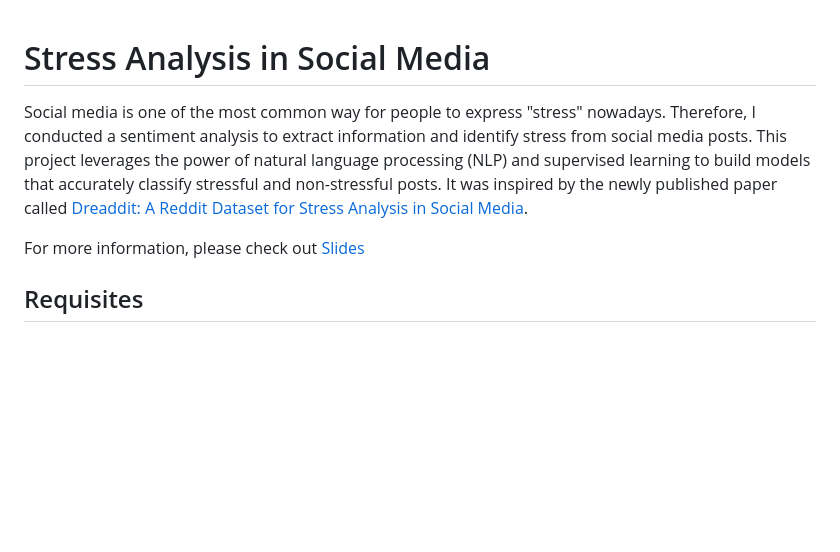
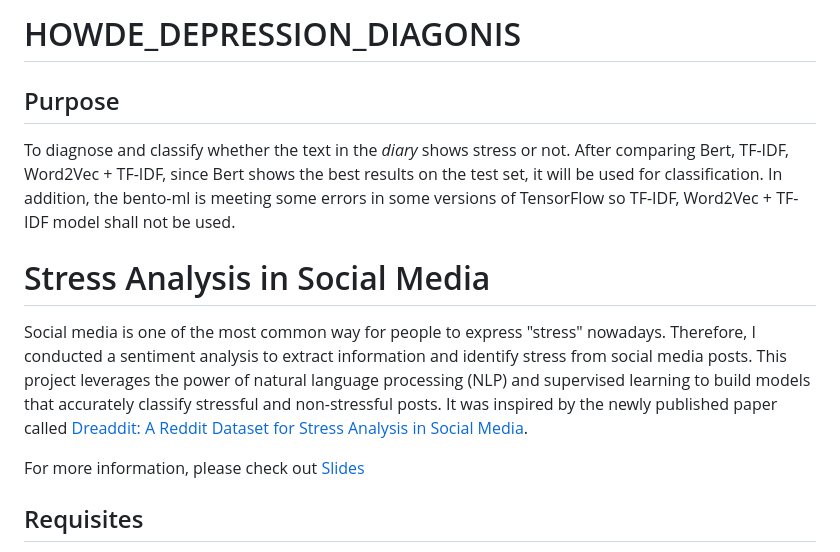
Before and after one commit to Zeros2112/HarmonyMindHowde--StemhackRound2, a Markdown page: howde_depression_diagnosis/README.md, the part around the change. Drawn GitHub-style; blank space fills up the shorter version.

```diff
--- a/howde_depression_diagnosis/README.md
+++ b/howde_depression_diagnosis/README.md
@@ -1,3 +1,7 @@
+# HOWDE_DEPRESSION_DIAGONIS
+## Purpose
+To diagnose and classify whether the text in the *diary* shows stress or not. After comparing Bert, TF-IDF, Word2Vec + TF-IDF, since Bert shows the best results on the test set, it will be used for classification. In addition, the bento-ml is meeting some errors in some versions of TensorFlow so TF-IDF, Word2Vec + TF-IDF model shall not be used.
+
 # Stress Analysis in Social Media
 Social media is one of the most common way for people to express "stress" nowadays. Therefore, I conducted a sentiment
 analysis to extract information and identify stress from social media posts. This project leverages the power of
@@ -6,6 +10,8 @@ non-stressful posts. It was inspired by the newly published paper called
 [Dreaddit: A Reddit Dataset for Stress Analysis in Social Media](https://arxiv.org/abs/1911.00133).
 
 For more information, please check out [Slides](https://bit.ly/37WNKbu)
+
+
 
 ## Requisites
 - MacOS or Linux
```
